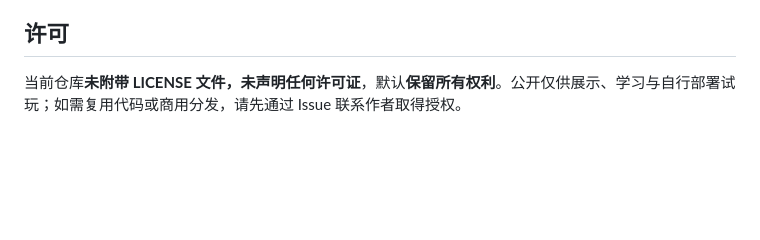
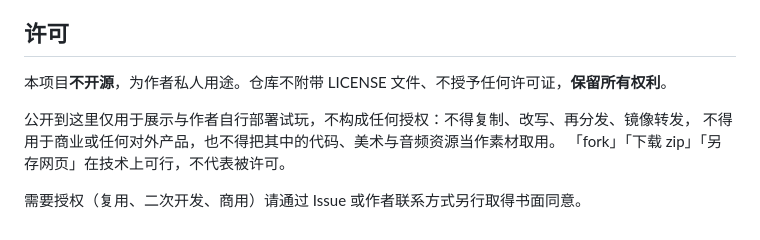
Before and after one commit to wuliao00/gengling-h5, a Markdown page: README.md, the part around one of its changes. Drawn GitHub-style; blank space fills up the shorter version.

```diff
--- a/README.md
+++ b/README.md
@@ -93,4 +93,10 @@ server.py               本地静态服务（禁缓存 + 大 backlog，见上文
 
 ## 许可
 
-当前仓库**未附带 LICENSE 文件，未声明任何许可证**，默认**保留所有权利**。公开仅供展示、学习与自行部署试玩；如需复用代码或商用分发，请先通过 Issue 联系作者取得授权。
+本项目**不开源**，为作者私人用途。仓库不附带 LICENSE 文件、不授予任何许可证，**保留所有权利**。
+
+公开到这里仅用于展示与作者自行部署试玩，不构成任何授权：不得复制、改写、再分发、镜像转发，
+不得用于商业或任何对外产品，也不得把其中的代码、美术与音频资源当作素材取用。
+「fork」「下载 zip」「另存网页」在技术上可行，不代表被许可。
+
+需要授权（复用、二次开发、商用）请通过 Issue 或作者联系方式另行取得书面同意。
```
Also changed, not shown: other parts of README.md (+1 -1 lines), README.en.md (+6 -2 lines).
